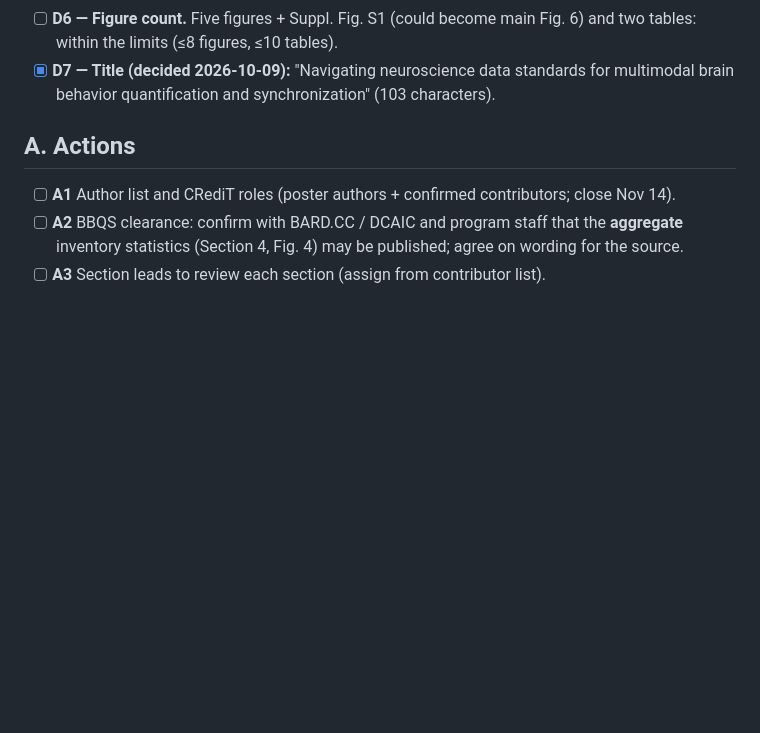
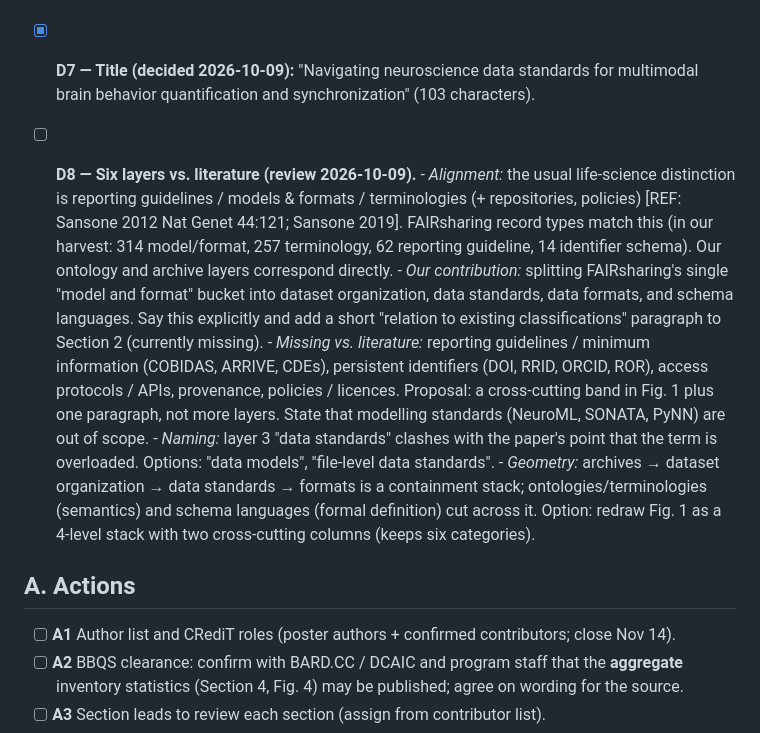
Before and after one commit to brain-bbqs/standards_paper, a Markdown page: TODO.md, the part around the change. Drawn GitHub-style; blank space fills up the shorter version.

Commit message:
TODO D8: six layers vs. literature; classification references
Co-Authored-By: Claude Opus 5.5 <noreply@anthropic.com>

```diff
--- a/TODO.md
+++ b/TODO.md
@@ -39,6 +39,24 @@ insert (see `draft/12_references.md`; entries marked ? or — need work).
 - [ ] **D6 — Figure count.** Five figures + Suppl. Fig. S1 (could become main Fig. 6) and two tables:
       within the limits (≤8 figures, ≤10 tables).
 - [x] **D7 — Title (decided 2026-10-09):** "Navigating neuroscience data standards for multimodal brain behavior quantification and synchronization" (103 characters).
+
+- [ ] **D8 — Six layers vs. literature (review 2026-10-09).**
+      - *Alignment:* the usual life-science distinction is reporting guidelines / models & formats /
+        terminologies (+ repositories, policies) [REF: Sansone 2012 Nat Genet 44:121; Sansone 2019].
+        FAIRsharing record types match this (in our harvest: 314 model/format, 257 terminology,
+        62 reporting guideline, 14 identifier schema). Our ontology and archive layers correspond directly.
+      - *Our contribution:* splitting FAIRsharing's single "model and format" bucket into dataset
+        organization, data standards, data formats, and schema languages. Say this explicitly and add a
+        short "relation to existing classifications" paragraph to Section 2 (currently missing).
+      - *Missing vs. literature:* reporting guidelines / minimum information (COBIDAS, ARRIVE, CDEs),
+        persistent identifiers (DOI, RRID, ORCID, ROR), access protocols / APIs, provenance, policies /
+        licences. Proposal: a cross-cutting band in Fig. 1 plus one paragraph, not more layers. State
+        that modelling standards (NeuroML, SONATA, PyNN) are out of scope.
+      - *Naming:* layer 3 "data standards" clashes with the paper's point that the term is overloaded.
+        Options: "data models", "file-level data standards".
+      - *Geometry:* archives → dataset organization → data standards → formats is a containment stack;
+        ontologies/terminologies (semantics) and schema languages (formal definition) cut across it.
+        Option: redraw Fig. 1 as a 4-level stack with two cross-cutting columns (keeps six categories).
 
 ## A. Actions
 
```
Also changed, not shown: draft/12_references.md (+9 -0 lines).
